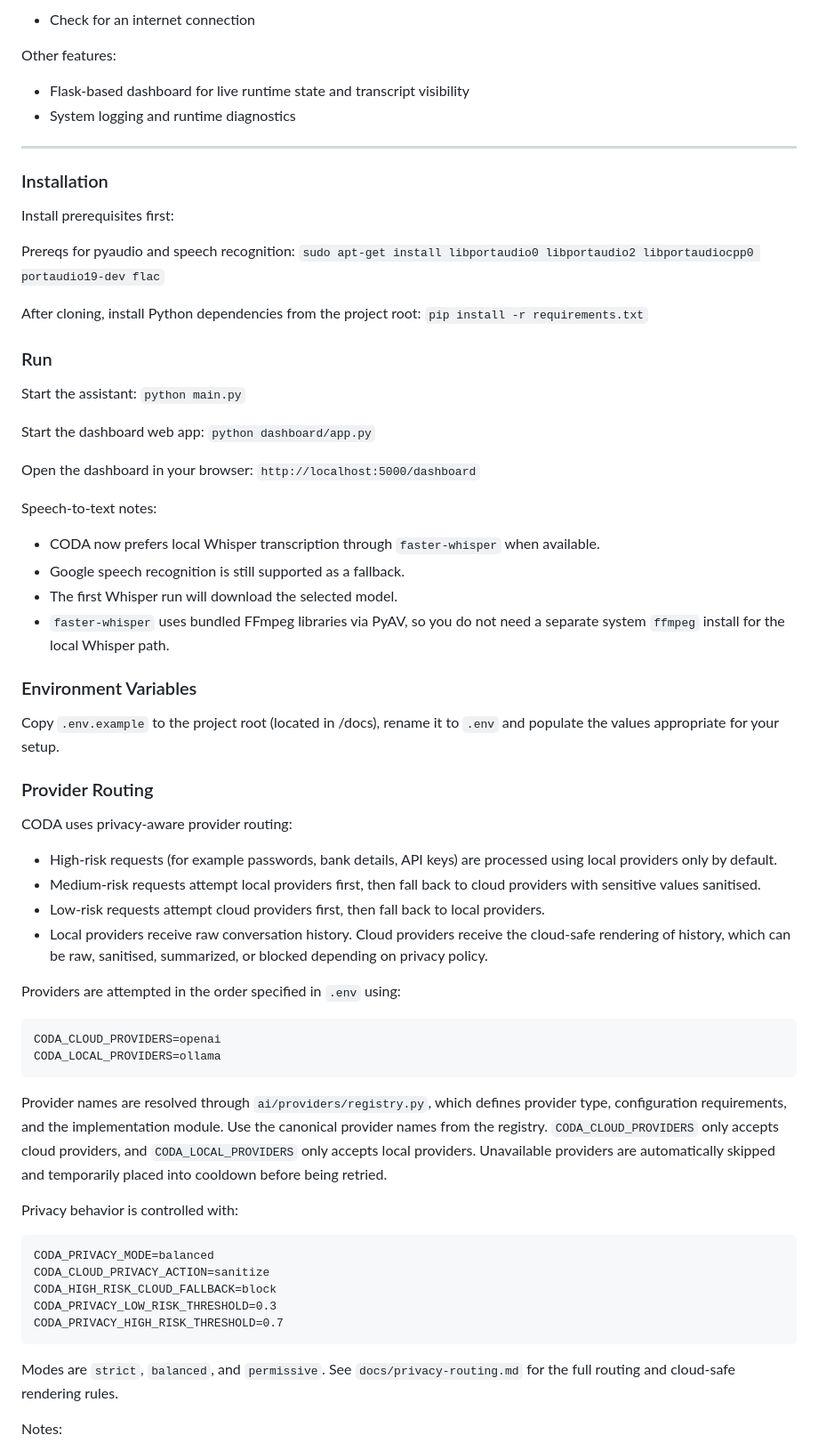
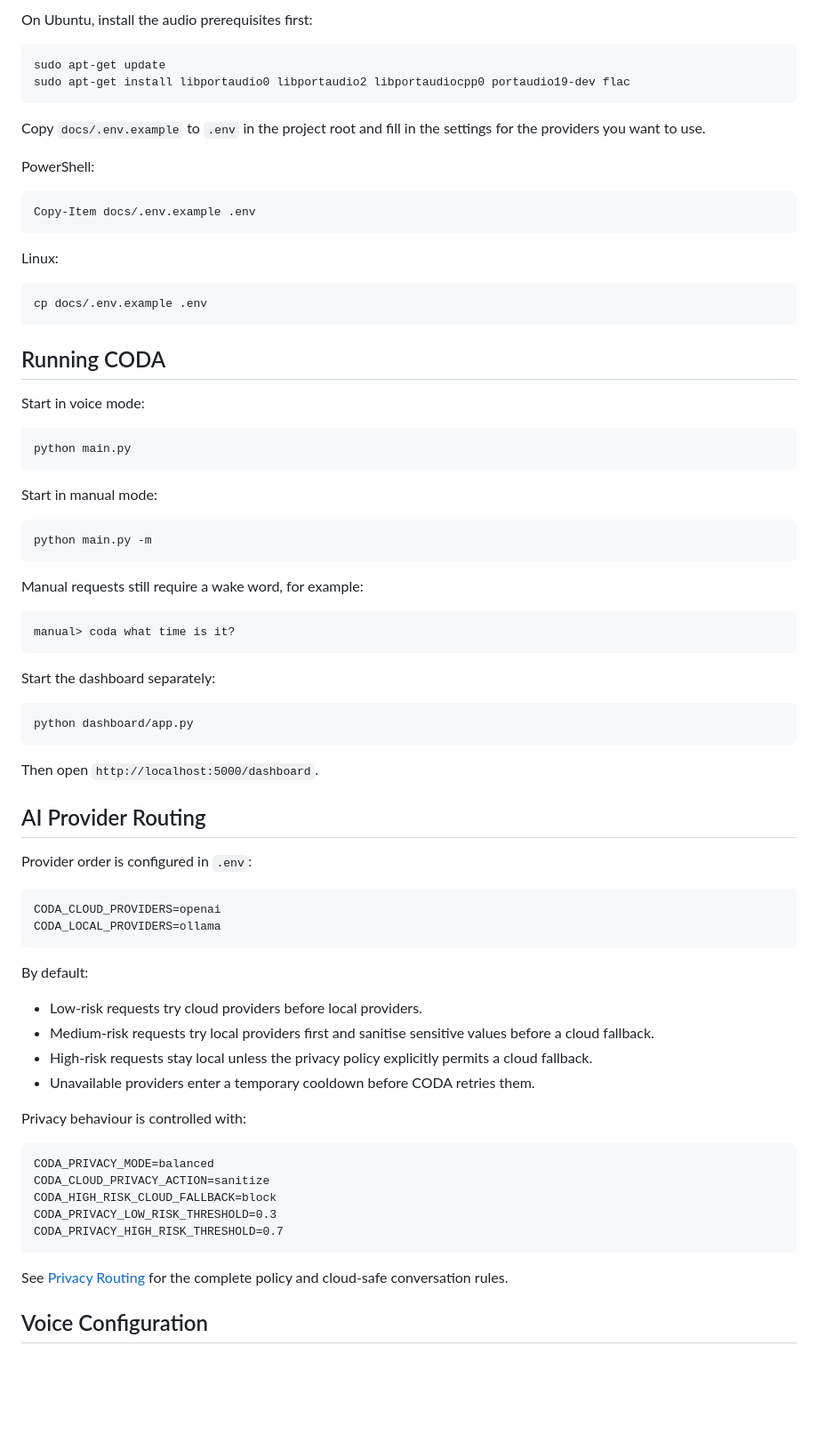
Before and after one commit to mattordev/coda, a Markdown page: README.md, the part around one of its changes. Shown at 89% size. Rendered like a GitHub page; blank space fills up the shorter version.

Commit message:
docs: refresh project readme

````diff
--- a/README.md
+++ b/README.md
@@ -43,64 +87,73 @@ Finished:
 
-- Check for an internet connection
+On Ubuntu, install the audio prerequisites first:
 
-Other features:
+```text
+sudo apt-get update
+sudo apt-get install libportaudio0 libportaudio2 libportaudiocpp0 portaudio19-dev flac
+```
 
-- Flask-based dashboard for live runtime state and transcript visibility
-- System logging and runtime diagnostics
+Copy `docs/.env.example` to `.env` in the project root and fill in the settings
+for the providers you want to use.
 
----
+PowerShell:
 
-### Installation
+```powershell
+Copy-Item docs/.env.example .env
+```
 
-Install prerequisites first:
+Linux:
 
-Prereqs for pyaudio and speech recognition:
-`sudo apt-get install libportaudio0 libportaudio2 libportaudiocpp0 portaudio19-dev flac`
+```bash
+cp docs/.env.example .env
+```
 
-After cloning, install Python dependencies from the project root:
-`pip install -r requirements.txt`
+## Running CODA
 
-### Run
+Start in voice mode:
 
-Start the assistant:
-`python main.py`
+```text
+python main.py
+```
 
-Start the dashboard web app:
-`python dashboard/app.py`
+Start in manual mode:
 
-Open the dashboard in your browser:
-`http://localhost:5000/dashboard`
+```text
+python main.py -m
+```
 
-Speech-to-text notes:
+Manual requests still require a wake word, for example:
 
-- CODA now prefers local Whisper transcription through `faster-whisper` when available.
-- Google speech recognition is still supported as a fallback.
-- The first Whisper run will download the selected model.
-- `faster-whisper` uses bundled FFmpeg libraries via PyAV, so you do not need a separate system `ffmpeg` install for the local Whisper path.
+```text
+manual> coda what time is it?
+```
 
-### Environment Variables
+Start the dashboard separately:
 
-Copy `.env.example` to the project root (located in /docs), rename it to `.env` and populate the values appropriate for your setup.
+```text
+python dashboard/app.py
+```
 
-### Provider Routing
+Then open `http://localhost:5000/dashboard`.
 
-CODA uses privacy-aware provider routing:
+## AI Provider Routing
 
-- High-risk requests (for example passwords, bank details, API keys) are processed using local providers only by default.
-- Medium-risk requests attempt local providers first, then fall back to cloud providers with sensitive values sanitised.
-- Low-risk requests attempt cloud providers first, then fall back to local providers.
-- Local providers receive raw conversation history. Cloud providers receive the cloud-safe rendering of history, which can be raw, sanitised, summarized, or blocked depending on privacy policy.
-
-Providers are attempted in the order specified in `.env` using:
+Provider order is configured in `.env`:
 
 ```text
 CODA_CLOUD_PROVIDERS=openai
 CODA_LOCAL_PROVIDERS=ollama
 ```
 
-Provider names are resolved through `ai/providers/registry.py`, which defines provider type, configuration requirements, and the implementation module. Use the canonical provider names from the registry. `CODA_CLOUD_PROVIDERS` only accepts cloud providers, and `CODA_LOCAL_PROVIDERS` only accepts local providers. Unavailable providers are automatically skipped and temporarily placed into cooldown before being retried.
+By default:
 
-Privacy behavior is controlled with:
+- Low-risk requests try cloud providers before local providers.
+- Medium-risk requests try local providers first and sanitise sensitive values
+  before a cloud fallback.
+- High-risk requests stay local unless the privacy policy explicitly permits a
+  cloud fallback.
+- Unavailable providers enter a temporary cooldown before CODA retries them.
+
+Privacy behaviour is controlled with:
 
 ```text
 CODA_PRIVACY_MODE=balanced
@@ -110,7 +163,8 @@ CODA_PRIVACY_LOW_RISK_THRESHOLD=0.3
 CODA_PRIVACY_HIGH_RISK_THRESHOLD=0.7
 ```
 
-Modes are `strict`, `balanced`, and `permissive`. See `docs/privacy-routing.md` for the full routing and cloud-safe rendering rules.
+See [Privacy Routing](docs/privacy-routing.md) for the complete policy and
+cloud-safe conversation rules.
 
-Notes:
+## Voice Configuration
 
````
Also changed, not shown: other parts of README.md (+92 -45 lines).
